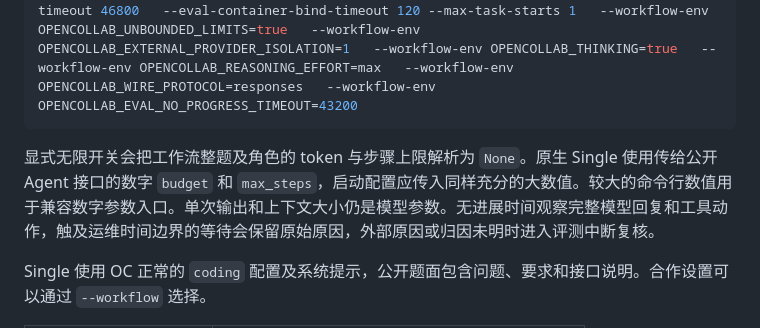
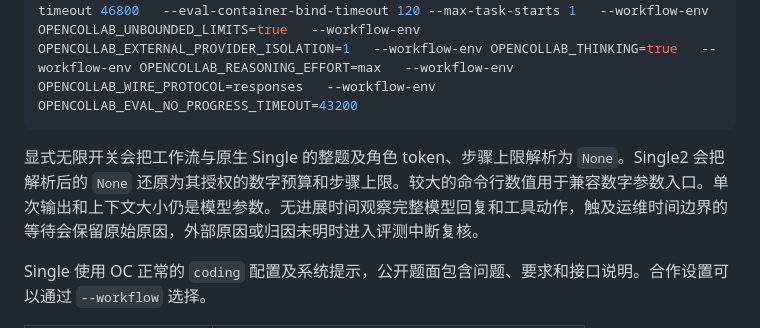
Before and after one commit to RISE-X-Lab/OpenCollab-Eval, a Markdown page: docs/zh-CN/evaluation-suite.md, the part around the change. GitHub-like rendering.

````diff
--- a/docs/zh-CN/evaluation-suite.md
+++ b/docs/zh-CN/evaluation-suite.md
@@ -37,7 +37,7 @@ python -m opencollab_eval.commands.llm_api_proxy   --env-file "$PROVIDER_ENV" --
 python -m opencollab_eval.commands.swe_g11_parallel_runner   --runner-transport local --host localhost   --indices "$TASK_INDICES" --max-workers 8 --min-workers 8   --workflow base-team-single-pass-v1   --run-id "$RUN_ID" --session-prefix "$RUN_ID"   --output-dir "$EVAL_ROOT/$RUN_ID/controller"   --remote-base "$EVAL_ROOT/$RUN_ID/tasks"   --remote-runtime-repo "$EVAL_ROOT/runtime"   --remote-python "$(command -v python)" --remote-root "$BENCHMARK_ROOT"   --image-repository "$IMAGE_REPOSITORY"   --remote-proxy-base-url "$PROVIDER_BASE_URL"   --local-proxy-base-url "$PROVIDER_BASE_URL" --proxy-env-file "$PROVIDER_ENV"   --model-name "$MODEL" --llm-model "$MODEL" --llm-provider openai   --context-window "$CONTEXT_WINDOW" --max-output-tokens 65536   --temperature 1 --budget 1000000000000 --max-steps 1000000000000   --swe-timeout 1000000000000 --task-wall-timeout 1000000000300   --total-timeout 1000001000000 --llm-timeout 46800   --eval-container-bind-timeout 120 --max-task-starts 1   --workflow-env OPENCOLLAB_UNBOUNDED_LIMITS=true   --workflow-env OPENCOLLAB_EXTERNAL_PROVIDER_ISOLATION=1   --workflow-env OPENCOLLAB_THINKING=true   --workflow-env OPENCOLLAB_REASONING_EFFORT=max   --workflow-env OPENCOLLAB_WIRE_PROTOCOL=responses   --workflow-env OPENCOLLAB_EVAL_NO_PROGRESS_TIMEOUT=43200
 ```
 
-显式无限开关会把工作流整题及角色的 token 与步骤上限解析为 `None`。原生 Single 使用传给公开 Agent 接口的数字 `budget` 和 `max_steps`，启动配置应传入同样充分的大数值。较大的命令行数值用于兼容数字参数入口。单次输出和上下文大小仍是模型参数。无进展时间观察完整模型回复和工具动作，触及运维时间边界的等待会保留原始原因，外部原因或归因未明时进入评测中断复核。
+显式无限开关会把工作流与原生 Single 的整题及角色 token、步骤上限解析为 `None`。Single2 会把解析后的 `None` 还原为其授权的数字预算和步骤上限。较大的命令行数值用于兼容数字参数入口。单次输出和上下文大小仍是模型参数。无进展时间观察完整模型回复和工具动作，触及运维时间边界的等待会保留原始原因，外部原因或归因未明时进入评测中断复核。
 
 Single 使用 OC 正常的 `coding` 配置及系统提示，公开题面包含问题、要求和接口说明。合作设置可以通过 `--workflow` 选择。
 
````
Also changed, not shown: docs/evaluation-suite.md (+1 -1 lines).
